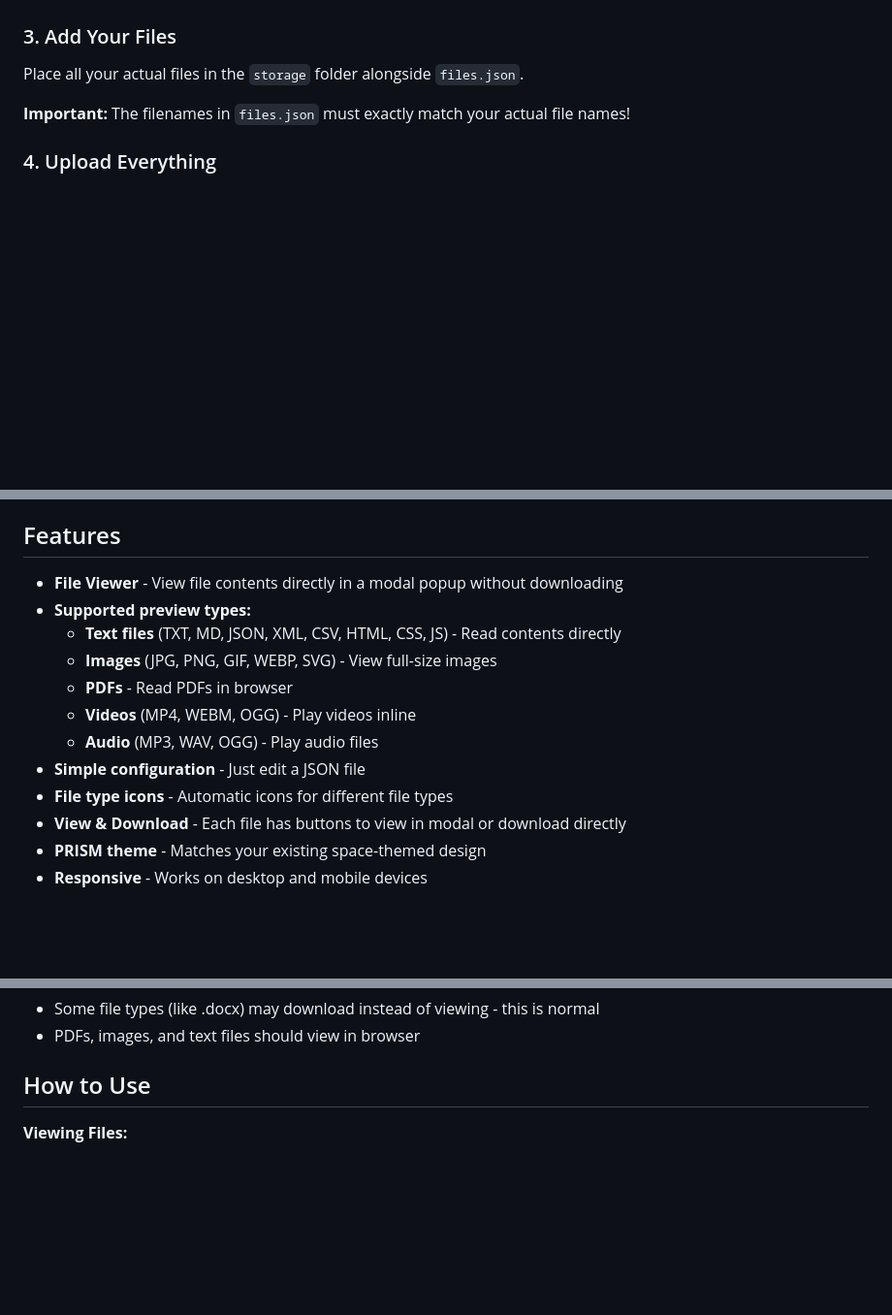
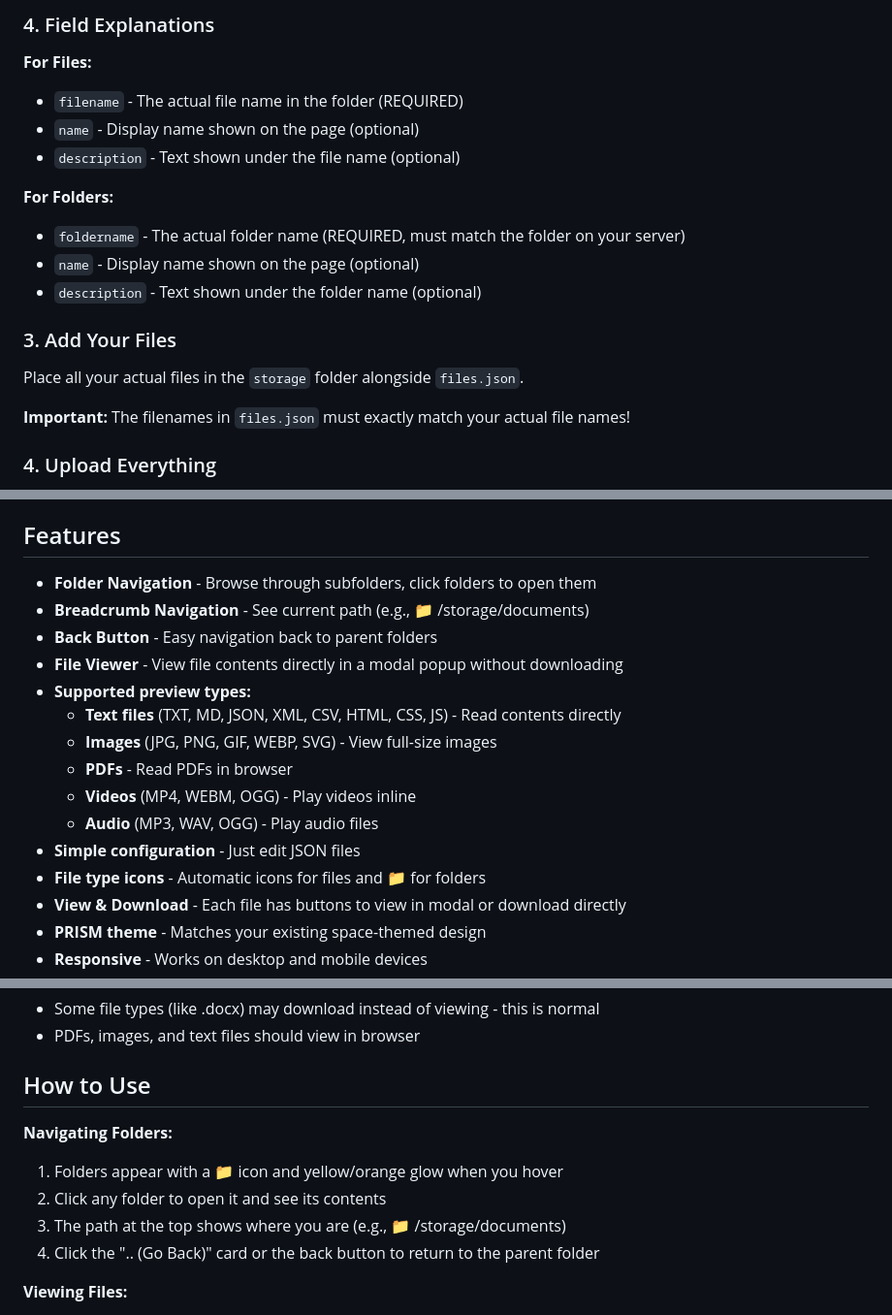
Before and after one commit to prismspacecapstone/Proximity-and-Rendezvous-Integrated-Simulation-Model, a Markdown page: storage/README_STORAGE.md, 3 parts joined by grey strips. Shown at 97% size. GitHub-like rendering; blank space fills up the shorter version.

```diff
--- a/storage/README_STORAGE.md
+++ b/storage/README_STORAGE.md
@@ -49,3 +94,14 @@ Inside the `storage` folder, create a file called `files.json` that lists all yo
+### 4. Field Explanations
+
+**For Files:**
+- `filename` - The actual file name in the folder (REQUIRED)
+- `name` - Display name shown on the page (optional)
+- `description` - Text shown under the file name (optional)
+
+**For Folders:**
+- `foldername` - The actual folder name (REQUIRED, must match the folder on your server)
+- `name` - Display name shown on the page (optional)
+- `description` - Text shown under the folder name (optional)
 
 ### 3. Add Your Files
 Place all your actual files in the `storage` folder alongside `files.json`.
@@ -105,6 +222,9 @@ To add or remove files:
 
 ## Features
 
+- **Folder Navigation** - Browse through subfolders, click folders to open them
+- **Breadcrumb Navigation** - See current path (e.g., 📁 /storage/documents)
+- **Back Button** - Easy navigation back to parent folders
 - **File Viewer** - View file contents directly in a modal popup without downloading
 - **Supported preview types:**
   - **Text files** (TXT, MD, JSON, XML, CSV, HTML, CSS, JS) - Read contents directly
@@ -112,8 +232,8 @@ To add or remove files:
   - **PDFs** - Read PDFs in browser
   - **Videos** (MP4, WEBM, OGG) - Play videos inline
   - **Audio** (MP3, WAV, OGG) - Play audio files
-- **Simple configuration** - Just edit a JSON file
-- **File type icons** - Automatic icons for different file types
+- **Simple configuration** - Just edit JSON files
+- **File type icons** - Automatic icons for files and 📁 for folders
 - **View & Download** - Each file has buttons to view in modal or download directly
 - **PRISM theme** - Matches your existing space-themed design
 - **Responsive** - Works on desktop and mobile devices
@@ -145,6 +265,12 @@ The page recognizes and displays icons for:
 
 ## How to Use
 
+**Navigating Folders:**
+1. Folders appear with a 📁 icon and yellow/orange glow when you hover
+2. Click any folder to open it and see its contents
+3. The path at the top shows where you are (e.g., 📁 /storage/documents)
+4. Click the ".. (Go Back)" card or the back button to return to the parent folder
+
 **Viewing Files:**
 1. Click the **VIEW** button on any file
 2. A popup modal will open showing the file contents
```
Also changed, not shown: other parts of storage/README_STORAGE.md (+128 -22 lines).
